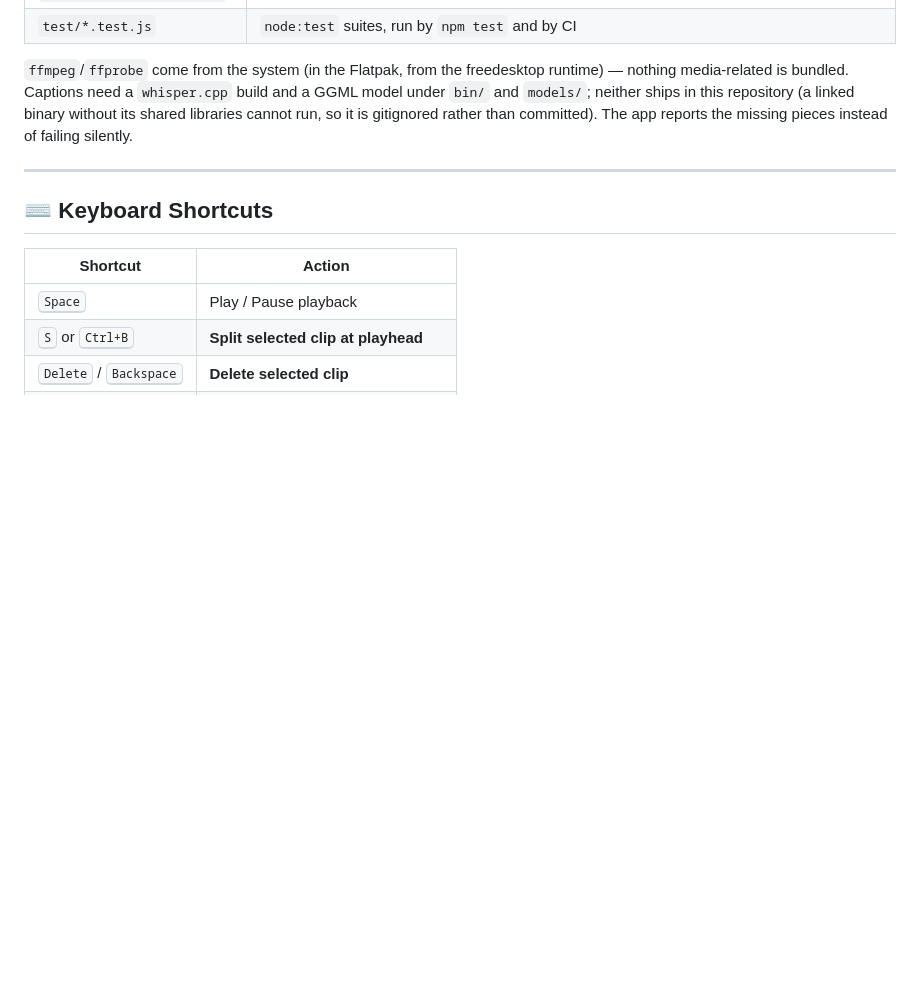
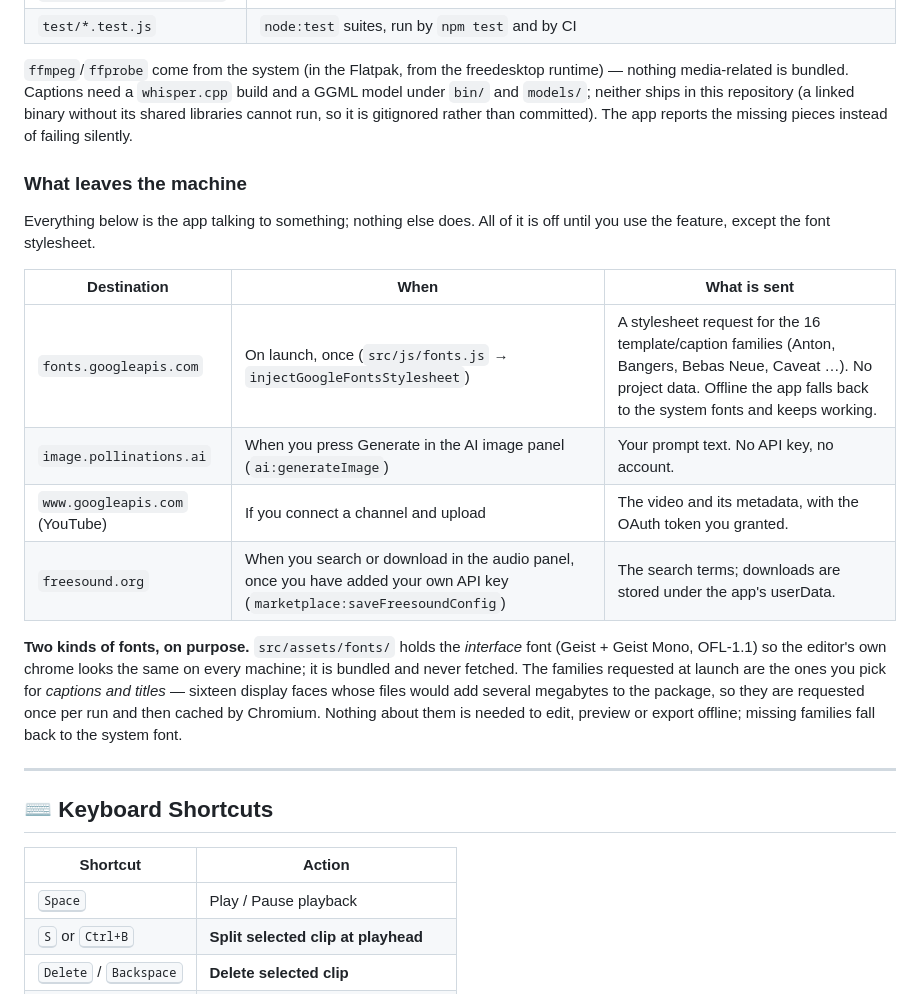
Before and after one commit to alexwest1981/NovaCut, a Markdown page: README.md, the part around the change. GitHub-like rendering; blank space fills up the shorter version.

Commit message:
docs: say what leaves the machine, and which fonts are which
The review read the bundled-fonts note and the runtime Google Fonts request as a
contradiction, and the README disclosed neither that request nor the three other
outbound calls. Both are in the README now: a table of the four destinations
(Google Fonts on launch, Pollinations.ai for AI images, YouTube on upload,
Freesound once a key is set), and the split between the bundled interface font
and the sixteen caption/title families that are fetched and cached.

```diff
--- a/README.md
+++ b/README.md
@@ -87,6 +87,26 @@ repository (a linked binary without its shared libraries cannot run, so it is
 gitignored rather than committed). The app reports the missing pieces instead
 of failing silently.
 
+### What leaves the machine
+
+Everything below is the app talking to something; nothing else does. All of it
+is off until you use the feature, except the font stylesheet.
+
+| Destination | When | What is sent |
+|---|---|---|
+| `fonts.googleapis.com` | On launch, once (`src/js/fonts.js` → `injectGoogleFontsStylesheet`) | A stylesheet request for the 16 template/caption families (Anton, Bangers, Bebas Neue, Caveat …). No project data. Offline the app falls back to the system fonts and keeps working. |
+| `image.pollinations.ai` | When you press Generate in the AI image panel (`ai:generateImage`) | Your prompt text. No API key, no account. |
+| `www.googleapis.com` (YouTube) | If you connect a channel and upload | The video and its metadata, with the OAuth token you granted. |
+| `freesound.org` | When you search or download in the audio panel, once you have added your own API key (`marketplace:saveFreesoundConfig`) | The search terms; downloads are stored under the app's userData. |
+
+**Two kinds of fonts, on purpose.** `src/assets/fonts/` holds the *interface*
+font (Geist + Geist Mono, OFL-1.1) so the editor's own chrome looks the same on
+every machine; it is bundled and never fetched. The families requested at launch
+are the ones you pick for *captions and titles* — sixteen display faces whose
+files would add several megabytes to the package, so they are requested once per
+run and then cached by Chromium. Nothing about them is needed to edit, preview or
+export offline; missing families fall back to the system font.
+
 ---
 
 ## ⌨️ Keyboard Shortcuts
```
